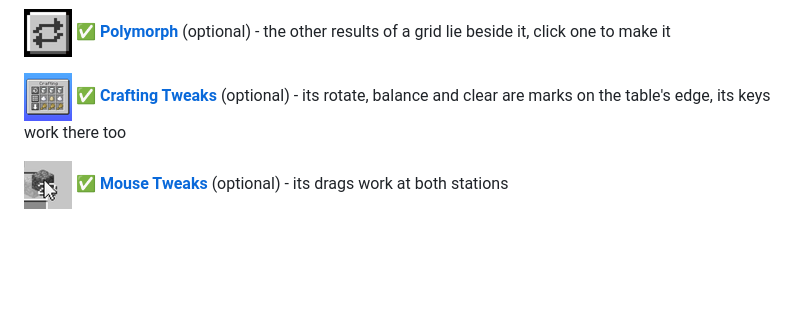
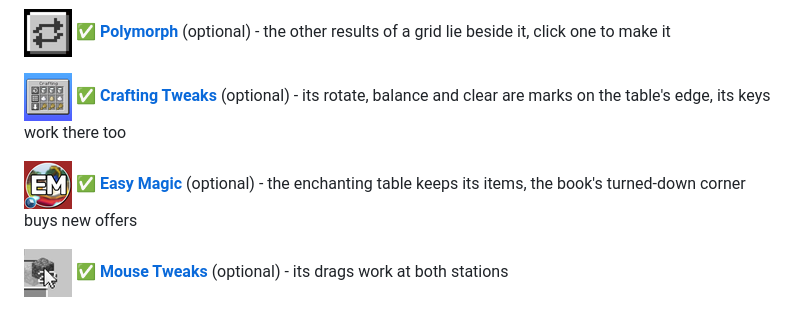
Before and after one commit to Pocky-l/handson-vanilla, a Markdown page: README.md, the part around the change. Rendered like a GitHub page; pictures changed too: docs/compat/easy-magic.png (added); blank space fills up the shorter version.

Commit message:
Work Easy Magic's enchanting table by hand, with its new offers on the book's turned-down corner

```diff
--- a/README.md
+++ b/README.md
@@ -108,6 +108,8 @@ Built on [Diegesis](https://www.curseforge.com/minecraft/mc-mods/diegesis), from
 [![Polymorph](https://raw.githubusercontent.com/Pocky-l/handson-vanilla/main/docs/compat/polymorph.png)](https://www.curseforge.com/minecraft/mc-mods/polymorph) ✅ **[Polymorph](https://www.curseforge.com/minecraft/mc-mods/polymorph)** (optional) - the other results of a grid lie beside it, click one to make it
 
 [![Crafting Tweaks](https://raw.githubusercontent.com/Pocky-l/handson-vanilla/main/docs/compat/crafting-tweaks.png)](https://www.curseforge.com/minecraft/mc-mods/crafting-tweaks) ✅ **[Crafting Tweaks](https://www.curseforge.com/minecraft/mc-mods/crafting-tweaks)** (optional) - its rotate, balance and clear are marks on the table's edge, its keys work there too
+
+[![Easy Magic](https://raw.githubusercontent.com/Pocky-l/handson-vanilla/main/docs/compat/easy-magic.png)](https://www.curseforge.com/minecraft/mc-mods/easy-magic) ✅ **[Easy Magic](https://www.curseforge.com/minecraft/mc-mods/easy-magic)** (optional) - the enchanting table keeps its items, the book's turned-down corner buys new offers
 
 [![Mouse Tweaks](https://raw.githubusercontent.com/Pocky-l/handson-vanilla/main/docs/compat/mouse-tweaks.png)](https://www.curseforge.com/minecraft/mc-mods/mouse-tweaks) ✅ **[Mouse Tweaks](https://www.curseforge.com/minecraft/mc-mods/mouse-tweaks)** (optional) - its drags work at both stations
 
```
Also changed, not shown: CHANGELOG.md (+2 -0 lines), 3 other files.
